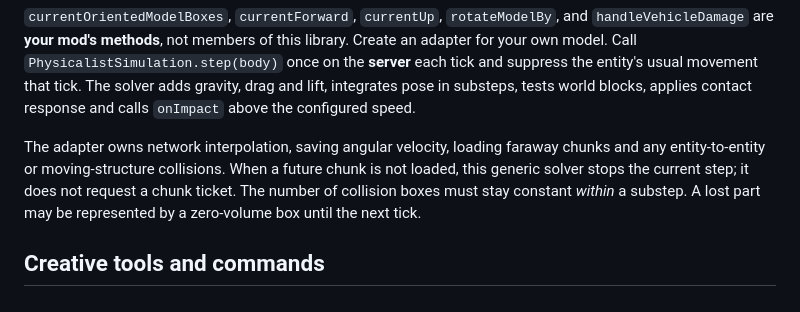
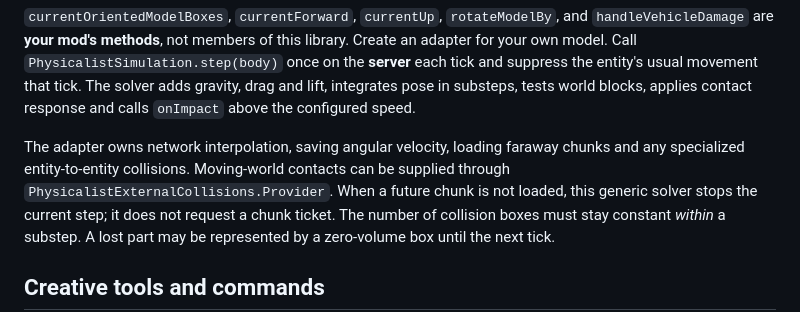
Before and after one commit to sonima-modmaker/physicalist-library, a Markdown page: docs/API.md, the part around the change. Rendered like a GitHub page.

Commit message:
Clarify moving-world collision provider API

```diff
--- a/docs/API.md
+++ b/docs/API.md
@@ -130,7 +130,8 @@ drag and lift, integrates pose in substeps, tests world blocks, applies
 contact response and calls `onImpact` above the configured speed.
 
 The adapter owns network interpolation, saving angular velocity, loading
-faraway chunks and any entity-to-entity or moving-structure collisions.
+faraway chunks and any specialized entity-to-entity collisions. Moving-world
+contacts can be supplied through `PhysicalistExternalCollisions.Provider`.
 When a future chunk is not loaded, this generic solver stops the current
 step; it does not request a chunk ticket. The number of collision boxes
 must stay constant *within* a substep. A lost part may be represented by
```
